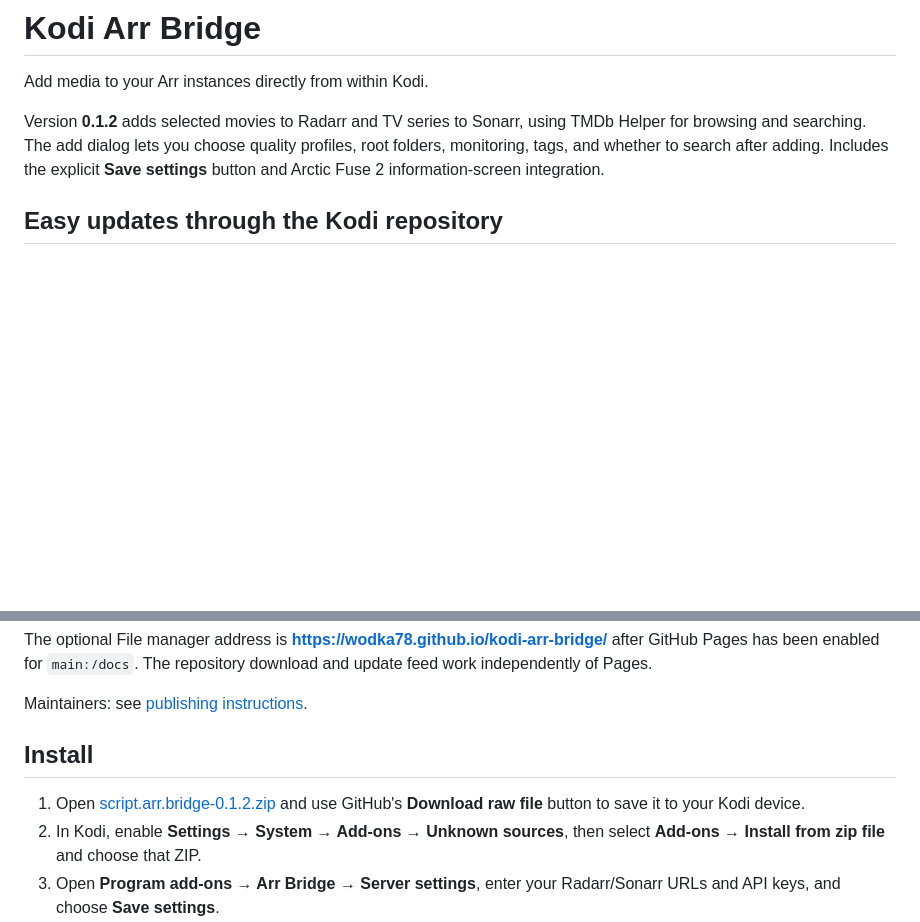
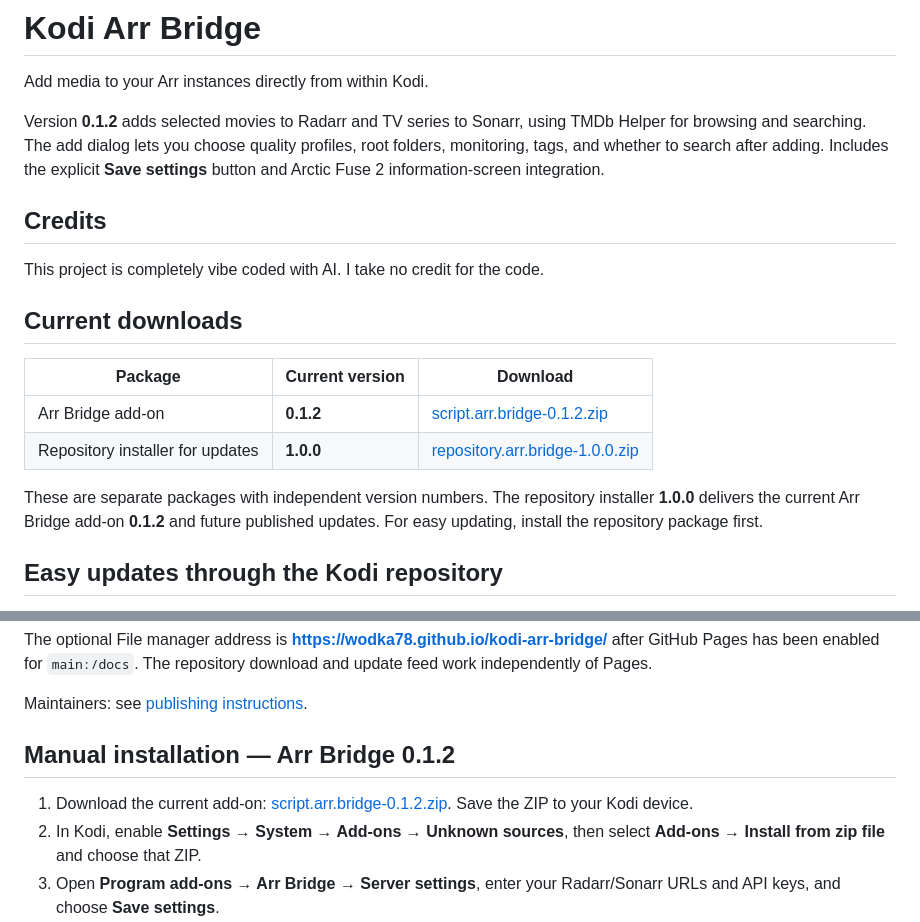
Before and after one commit to WodKa78/kodi-arr-bridge, a Markdown page: README.md, 2 parts joined by grey strips. Drawn GitHub-style; blank space fills up the shorter version.

Commit message:
Clarify current ZIP versions and add vibe-coded credit note

```diff
--- a/README.md
+++ b/README.md
@@ -3,6 +3,19 @@
 Add media to your Arr instances directly from within Kodi.
 
 Version **0.1.2** adds selected movies to Radarr and TV series to Sonarr, using TMDb Helper for browsing and searching. The add dialog lets you choose quality profiles, root folders, monitoring, tags, and whether to search after adding. Includes the explicit **Save settings** button and Arctic Fuse 2 information-screen integration.
+
+## Credits
+
+This project is completely vibe coded with AI. I take no credit for the code.
+
+## Current downloads
+
+| Package | Current version | Download |
+|---|---|---|
+| Arr Bridge add-on | **0.1.2** | [script.arr.bridge-0.1.2.zip](https://raw.githubusercontent.com/WodKa78/kodi-arr-bridge/main/dist/script.arr.bridge-0.1.2.zip) |
+| Repository installer for updates | **1.0.0** | [repository.arr.bridge-1.0.0.zip](https://raw.githubusercontent.com/WodKa78/kodi-arr-bridge/main/docs/repository.arr.bridge-1.0.0.zip) |
+
+These are separate packages with independent version numbers. The repository installer **1.0.0** delivers the current Arr Bridge add-on **0.1.2** and future published updates. For easy updating, install the repository package first.
 
 ## Easy updates through the Kodi repository
 
@@ -16,9 +29,9 @@ The optional File manager address is **https://wodka78.github.io/kodi-arr-bridge
 
 Maintainers: see [publishing instructions](tools/REPOSITORY.md).
 
-## Install
+## Manual installation — Arr Bridge 0.1.2
 
-1. Open [script.arr.bridge-0.1.2.zip](dist/script.arr.bridge-0.1.2.zip) and use GitHub's **Download raw file** button to save it to your Kodi device.
+1. Download the current add-on: [script.arr.bridge-0.1.2.zip](https://raw.githubusercontent.com/WodKa78/kodi-arr-bridge/main/dist/script.arr.bridge-0.1.2.zip). Save the ZIP to your Kodi device.
 2. In Kodi, enable **Settings → System → Add-ons → Unknown sources**, then select **Add-ons → Install from zip file** and choose that ZIP.
 3. Open **Program add-ons → Arr Bridge → Server settings**, enter your Radarr/Sonarr URLs and API keys, and choose **Save settings**.
 4. Run **Test server connections**. Install/enable TMDb Helper for searching.
```
